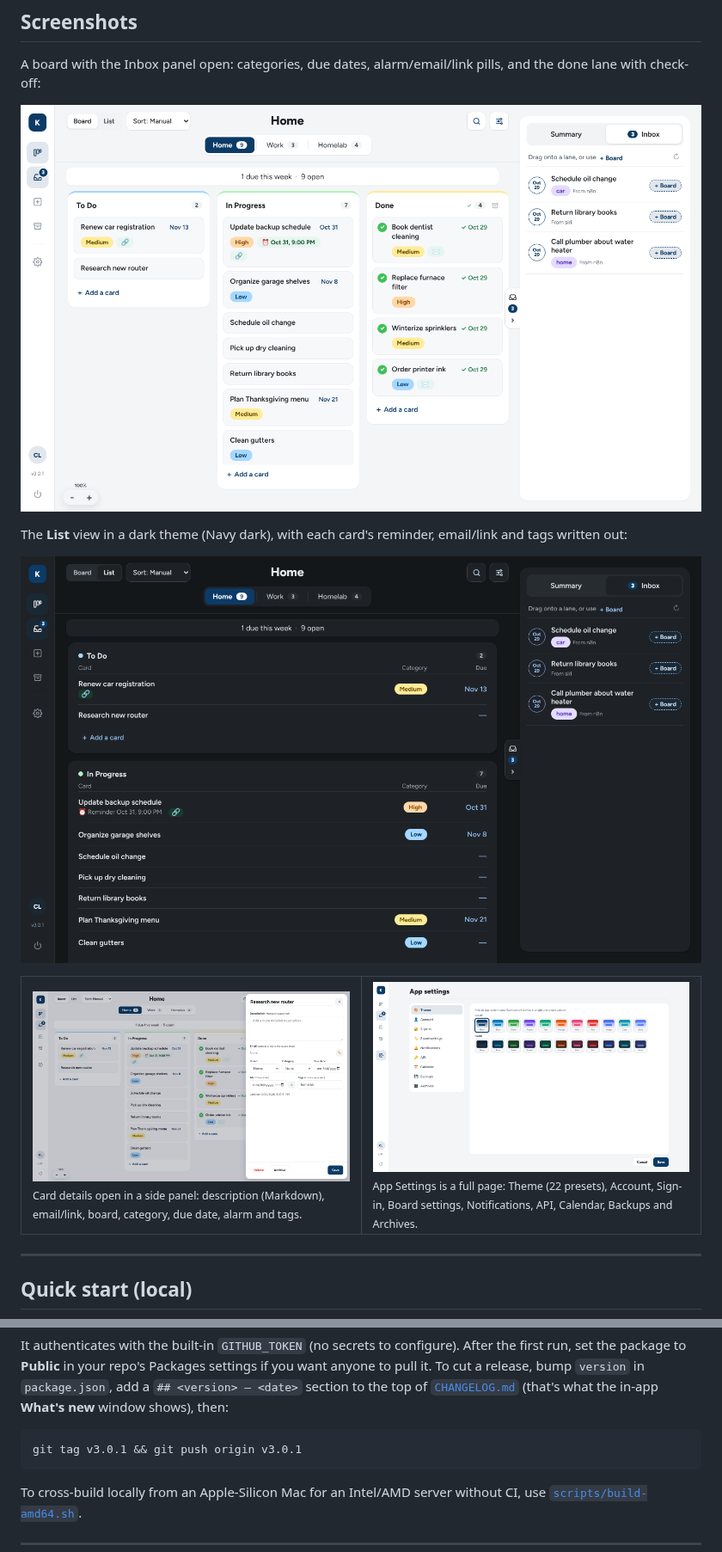
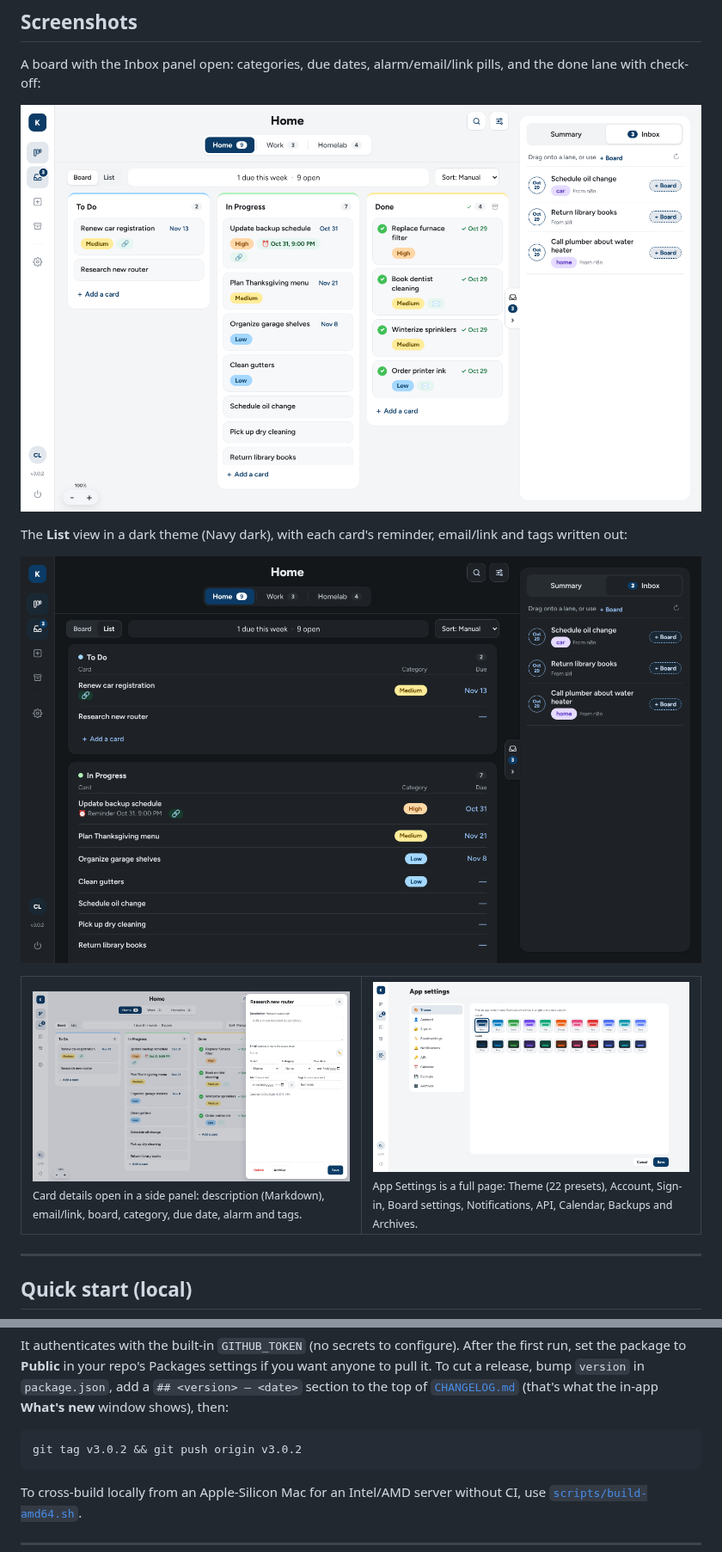
Before and after one commit to cwland/KanDeck, a Markdown page: README.md, 2 parts joined by grey strips. Shown at 86% size. Rendered like a GitHub page; pictures changed too: docs/img/board-dark.png, docs/img/board-light.png, docs/img/card-modal.png.

````diff
--- a/README.md
+++ b/README.md
@@ -658,7 +658,7 @@ settings if you want anyone to pull it. To cut a release, bump `version` in
 shows), then:
 
 ```bash
-git tag v3.0.1 && git push origin v3.0.1
+git tag v3.0.2 && git push origin v3.0.2
 ```
 
 To cross-build locally from an Apple-Silicon Mac for an Intel/AMD server without
````
Also changed, not shown: other parts of README.md (+4 -4 lines), CHANGELOG.md (+4 -0 lines), 4 other files.
